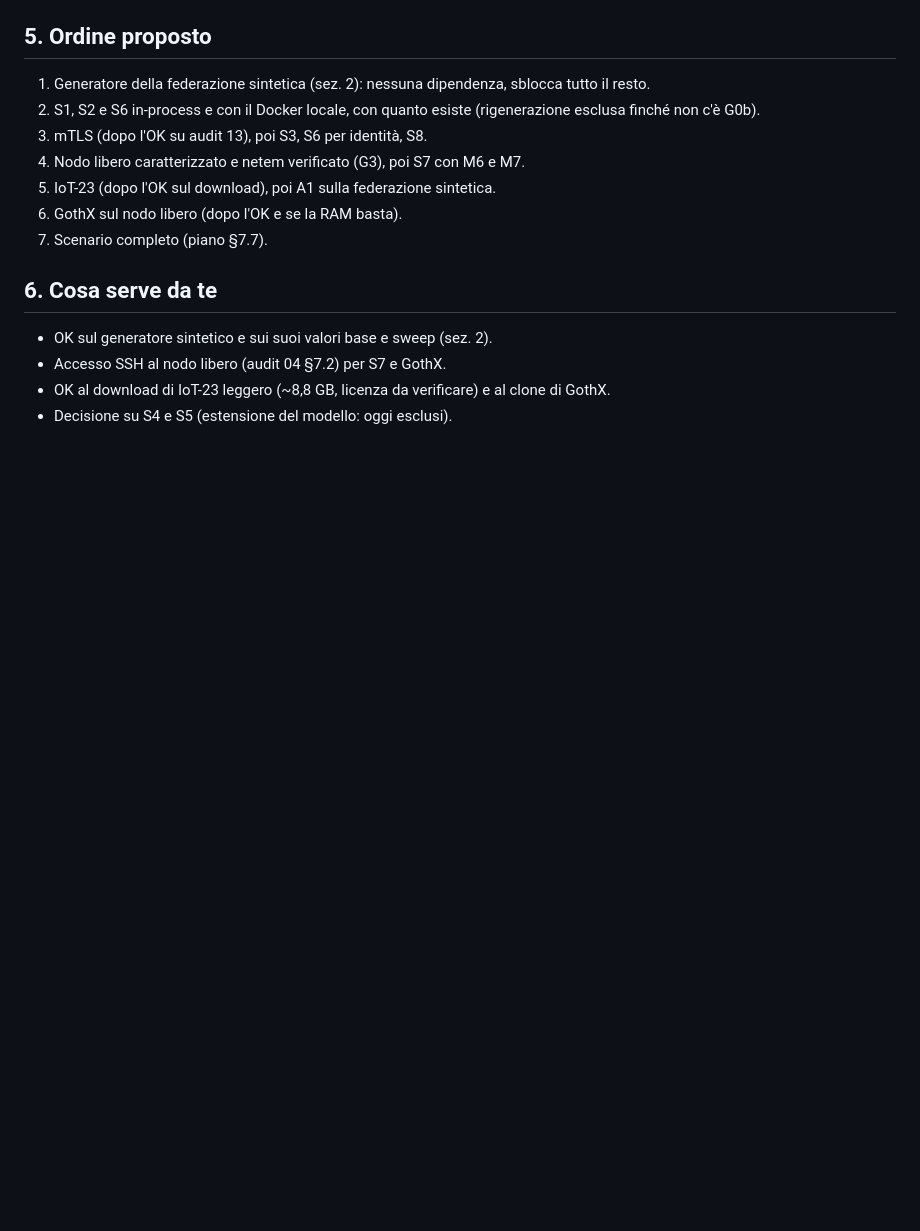
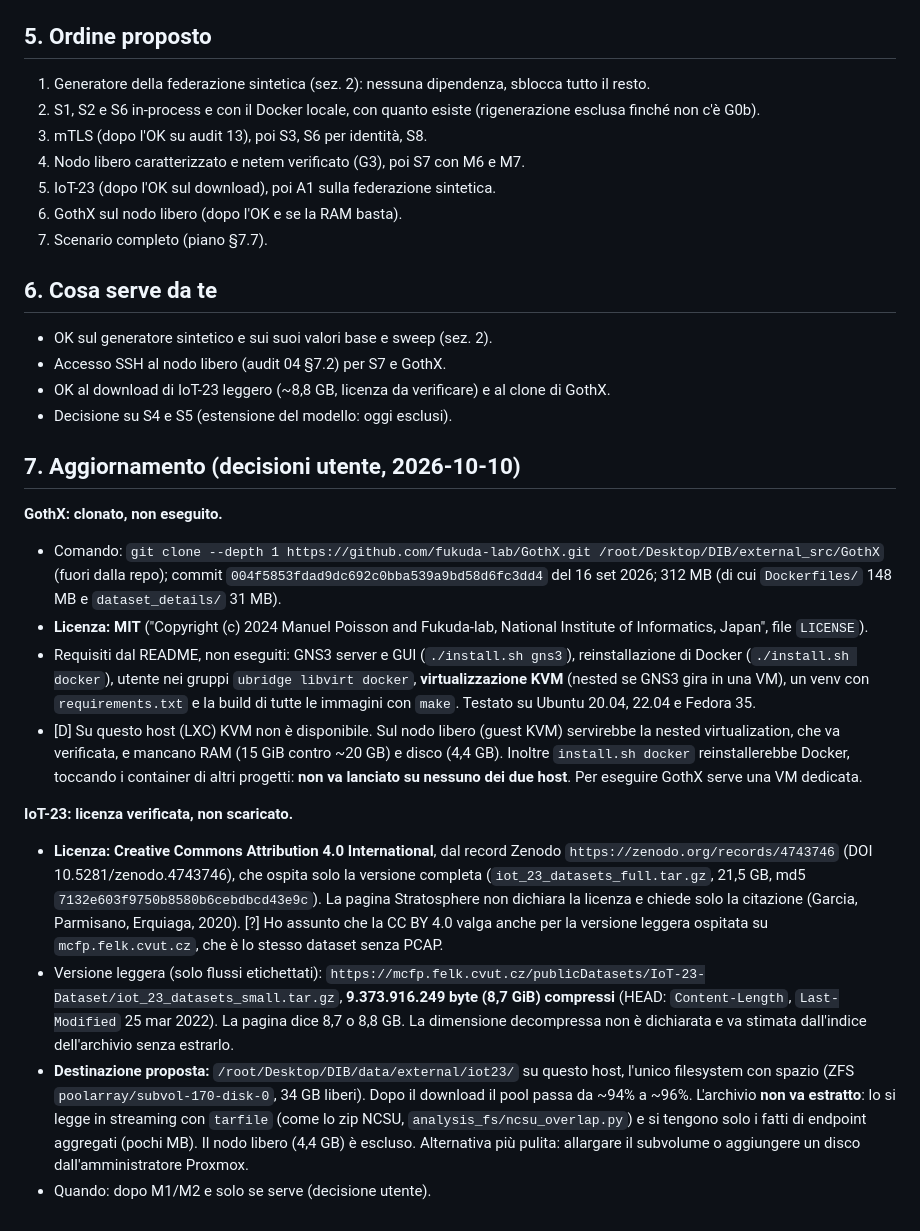
Before and after one commit to fabiooraziomirto/dib, a Markdown page: docs/audit/12_test_realistici.md, the part around the change. Drawn GitHub-style; blank space fills up the shorter version.

Commit message:
docs: audit 12, GothX cloned (MIT, not run), IoT-23 license and destination
GothX shallow-cloned outside the repo (MIT license, 312 MB); its install
needs GNS3, KVM and a Docker reinstall, so it must not run on either host
(other projects' containers). IoT-23: CC BY 4.0 per the Zenodo record; the
light archive is 9,373,916,249 bytes; proposed destination outside the repo
on the only filesystem with space, read in streaming without extraction.
Nothing downloaded.

Co-Authored-By: Claude Opus 5.5 <noreply@anthropic.com>

```diff
--- a/docs/audit/12_test_realistici.md
+++ b/docs/audit/12_test_realistici.md
@@ -92,3 +92,17 @@ Se arrivassero i dati: case come siti, N reale e distribuzione di C_s per endpoi
 - Accesso SSH al nodo libero (audit 04 §7.2) per S7 e GothX.
 - OK al download di IoT-23 leggero (~8,8 GB, licenza da verificare) e al clone di GothX.
 - Decisione su S4 e S5 (estensione del modello: oggi esclusi).
+
+## 7. Aggiornamento (decisioni utente, 2026-10-10)
+
+**GothX: clonato, non eseguito.**
+- Comando: `git clone --depth 1 https://github.com/fukuda-lab/GothX.git /root/Desktop/DIB/external_src/GothX` (fuori dalla repo); commit `004f5853fdad9dc692c0bba539a9bd58d6fc3dd4` del 16 set 2026; 312 MB (di cui `Dockerfiles/` 148 MB e `dataset_details/` 31 MB).
+- **Licenza: MIT** ("Copyright (c) 2024 Manuel Poisson and Fukuda-lab, National Institute of Informatics, Japan", file `LICENSE`).
+- Requisiti dal README, non eseguiti: GNS3 server e GUI (`./install.sh gns3`), reinstallazione di Docker (`./install.sh docker`), utente nei gruppi `ubridge libvirt docker`, **virtualizzazione KVM** (nested se GNS3 gira in una VM), un venv con `requirements.txt` e la build di tutte le immagini con `make`. Testato su Ubuntu 20.04, 22.04 e Fedora 35.
+- [D] Su questo host (LXC) KVM non è disponibile. Sul nodo libero (guest KVM) servirebbe la nested virtualization, che va verificata, e mancano RAM (15 GiB contro ~20 GB) e disco (4,4 GB). Inoltre `install.sh docker` reinstallerebbe Docker, toccando i container di altri progetti: **non va lanciato su nessuno dei due host**. Per eseguire GothX serve una VM dedicata.
+
+**IoT-23: licenza verificata, non scaricato.**
+- **Licenza: Creative Commons Attribution 4.0 International**, dal record Zenodo `https://zenodo.org/records/4743746` (DOI 10.5281/zenodo.4743746), che ospita solo la versione completa (`iot_23_datasets_full.tar.gz`, 21,5 GB, md5 `7132e603f9750b8580b6cebdbcd43e9c`). La pagina Stratosphere non dichiara la licenza e chiede solo la citazione (Garcia, Parmisano, Erquiaga, 2020). [?] Ho assunto che la CC BY 4.0 valga anche per la versione leggera ospitata su `mcfp.felk.cvut.cz`, che è lo stesso dataset senza PCAP.
+- Versione leggera (solo flussi etichettati): `https://mcfp.felk.cvut.cz/publicDatasets/IoT-23-Dataset/iot_23_datasets_small.tar.gz`, **9.373.916.249 byte (8,7 GiB) compressi** (HEAD: `Content-Length`, `Last-Modified` 25 mar 2022). La pagina dice 8,7 o 8,8 GB. La dimensione decompressa non è dichiarata e va stimata dall'indice dell'archivio senza estrarlo.
+- **Destinazione proposta:** `/root/Desktop/DIB/data/external/iot23/` su questo host, l'unico filesystem con spazio (ZFS `poolarray/subvol-170-disk-0`, 34 GB liberi). Dopo il download il pool passa da ~94% a ~96%. L'archivio **non va estratto**: lo si legge in streaming con `tarfile` (come lo zip NCSU, `analysis_fs/ncsu_overlap.py`) e si tengono solo i fatti di endpoint aggregati (pochi MB). Il nodo libero (4,4 GB) è escluso. Alternativa più pulita: allargare il subvolume o aggiungere un disco dall'amministratore Proxmox.
+- Quando: dopo M1/M2 e solo se serve (decisione utente).
```
